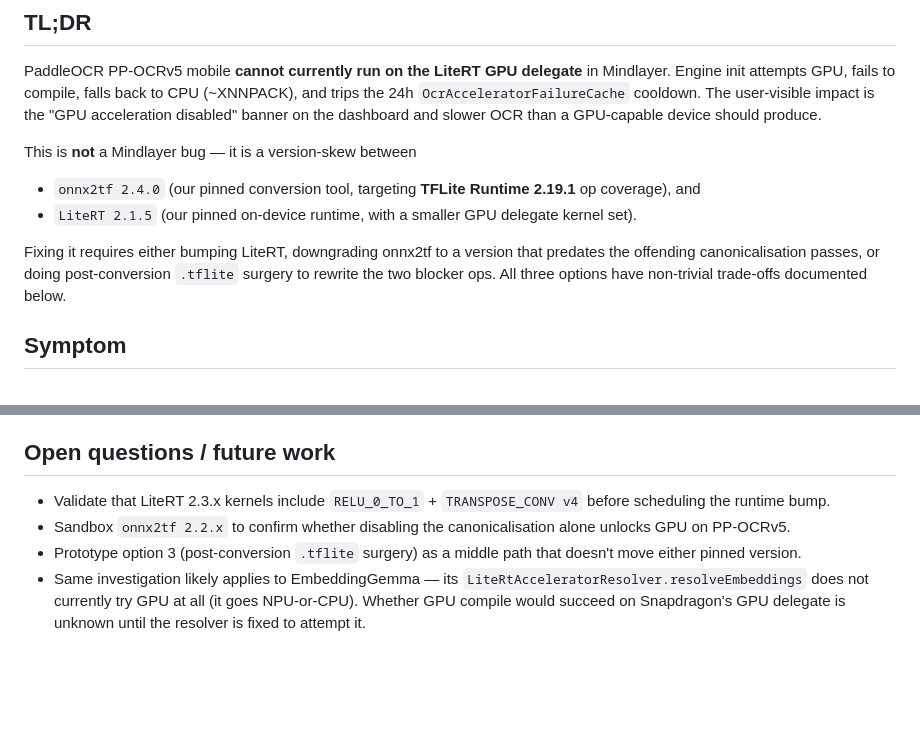
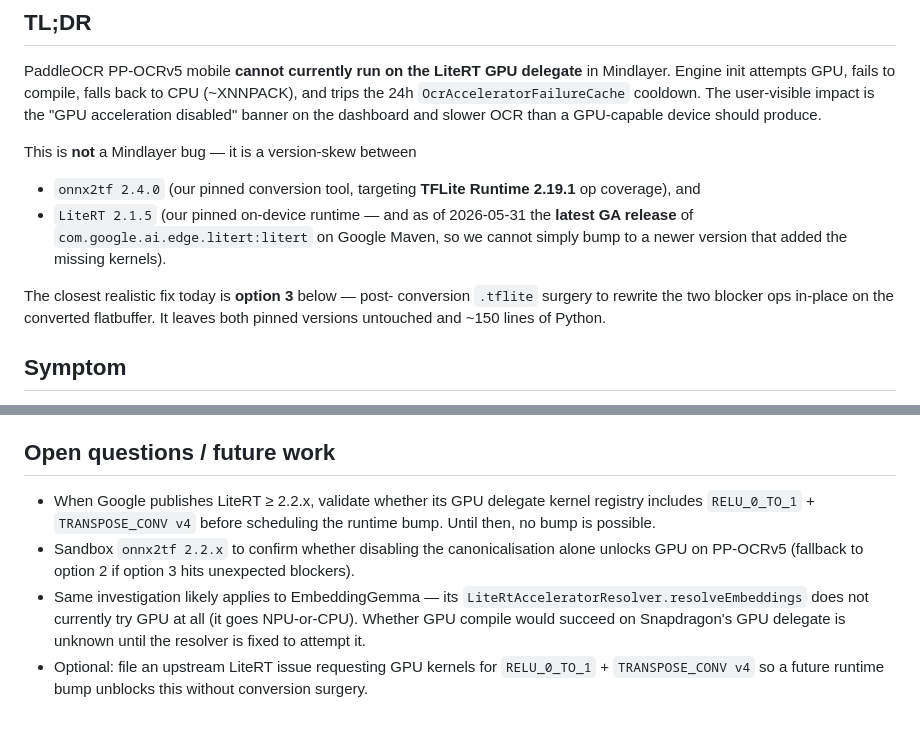
Before and after one commit to adsamcik/Mindlayer, a Markdown page: docs/PADDLEOCR_GPU_INVESTIGATION.md, 2 parts joined by grey strips. Rendered like a GitHub page; blank space fills up the shorter version.

```diff
--- a/docs/PADDLEOCR_GPU_INVESTIGATION.md
+++ b/docs/PADDLEOCR_GPU_INVESTIGATION.md
@@ -13,13 +13,15 @@ This is **not** a Mindlayer bug — it is a version-skew between
 
 - `onnx2tf 2.4.0` (our pinned conversion tool, targeting **TFLite
   Runtime 2.19.1** op coverage), and
-- `LiteRT 2.1.5` (our pinned on-device runtime, with a smaller GPU
-  delegate kernel set).
+- `LiteRT 2.1.5` (our pinned on-device runtime — and as of 2026-05-31
+  the **latest GA release** of `com.google.ai.edge.litert:litert` on
+  Google Maven, so we cannot simply bump to a newer version that
+  added the missing kernels).
 
-Fixing it requires either bumping LiteRT, downgrading onnx2tf to a
-version that predates the offending canonicalisation passes, or doing
-post-conversion `.tflite` surgery to rewrite the two blocker ops. All
-three options have non-trivial trade-offs documented below.
+The closest realistic fix today is **option 3** below — post-
+conversion `.tflite` surgery to rewrite the two blocker ops in-place
+on the converted flatbuffer. It leaves both pinned versions
+untouched and ~150 lines of Python.
 
 ## Symptom
 
@@ -159,14 +152,17 @@ dry-runs are byte-identical to CI.
 
 ## Open questions / future work
 
-* Validate that LiteRT 2.3.x kernels include `RELU_0_TO_1` + `TRANSPOSE_CONV v4`
-  before scheduling the runtime bump.
+* When Google publishes LiteRT ≥ 2.2.x, validate whether its GPU
+  delegate kernel registry includes `RELU_0_TO_1` + `TRANSPOSE_CONV v4`
+  before scheduling the runtime bump. Until then, no bump is possible.
 * Sandbox `onnx2tf 2.2.x` to confirm whether disabling the
-  canonicalisation alone unlocks GPU on PP-OCRv5.
-* Prototype option 3 (post-conversion `.tflite` surgery) as a
-  middle path that doesn't move either pinned version.
+  canonicalisation alone unlocks GPU on PP-OCRv5 (fallback to option 2
+  if option 3 hits unexpected blockers).
 * Same investigation likely applies to EmbeddingGemma — its
   `LiteRtAcceleratorResolver.resolveEmbeddings` does not currently
   try GPU at all (it goes NPU-or-CPU). Whether GPU compile would
   succeed on Snapdragon's GPU delegate is unknown until the resolver
   is fixed to attempt it.
+* Optional: file an upstream LiteRT issue requesting GPU kernels for
+  `RELU_0_TO_1` + `TRANSPOSE_CONV v4` so a future runtime bump
+  unblocks this without conversion surgery.
```
Also changed, not shown: other parts of docs/PADDLEOCR_GPU_INVESTIGATION.md (+11 -20 lines).
